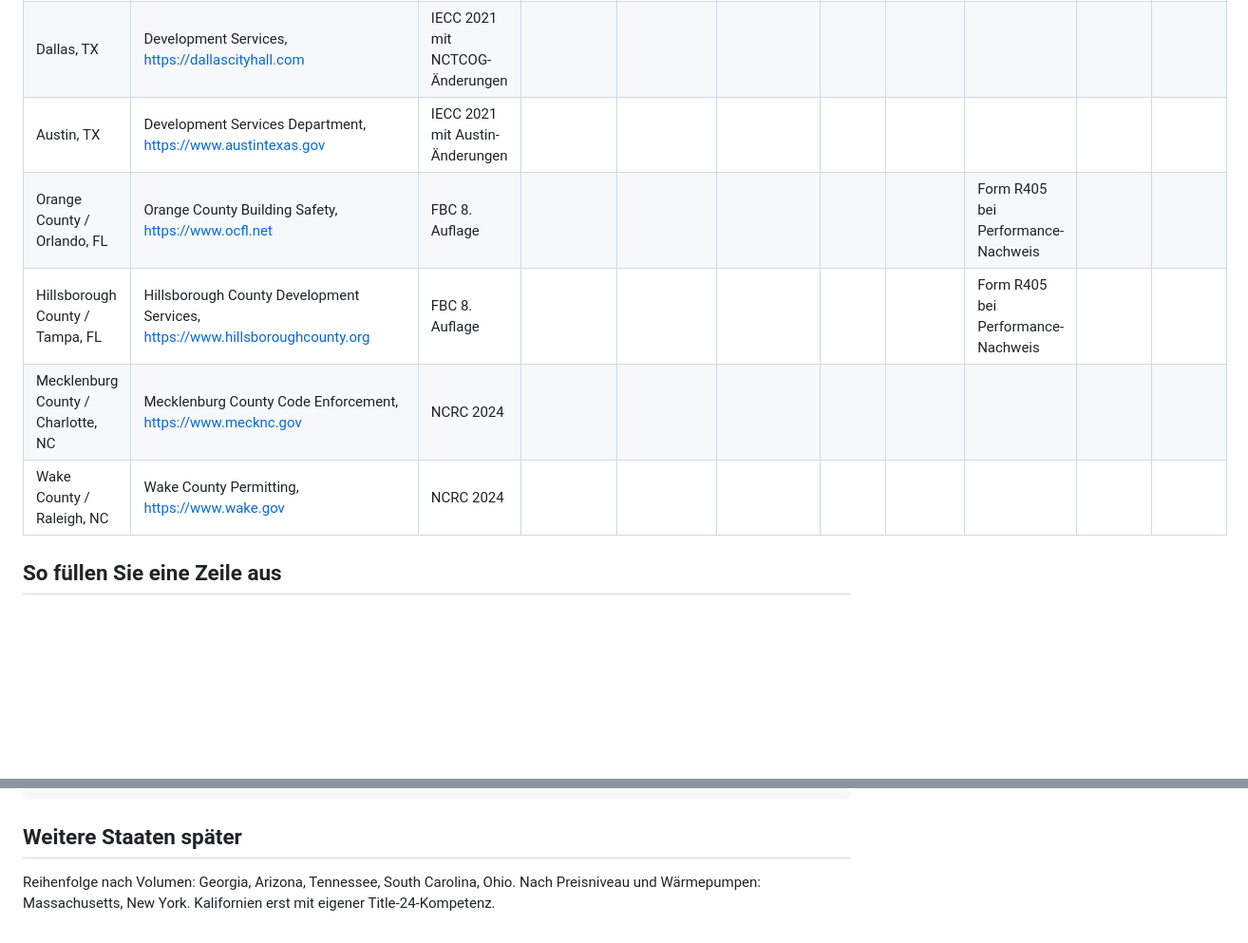
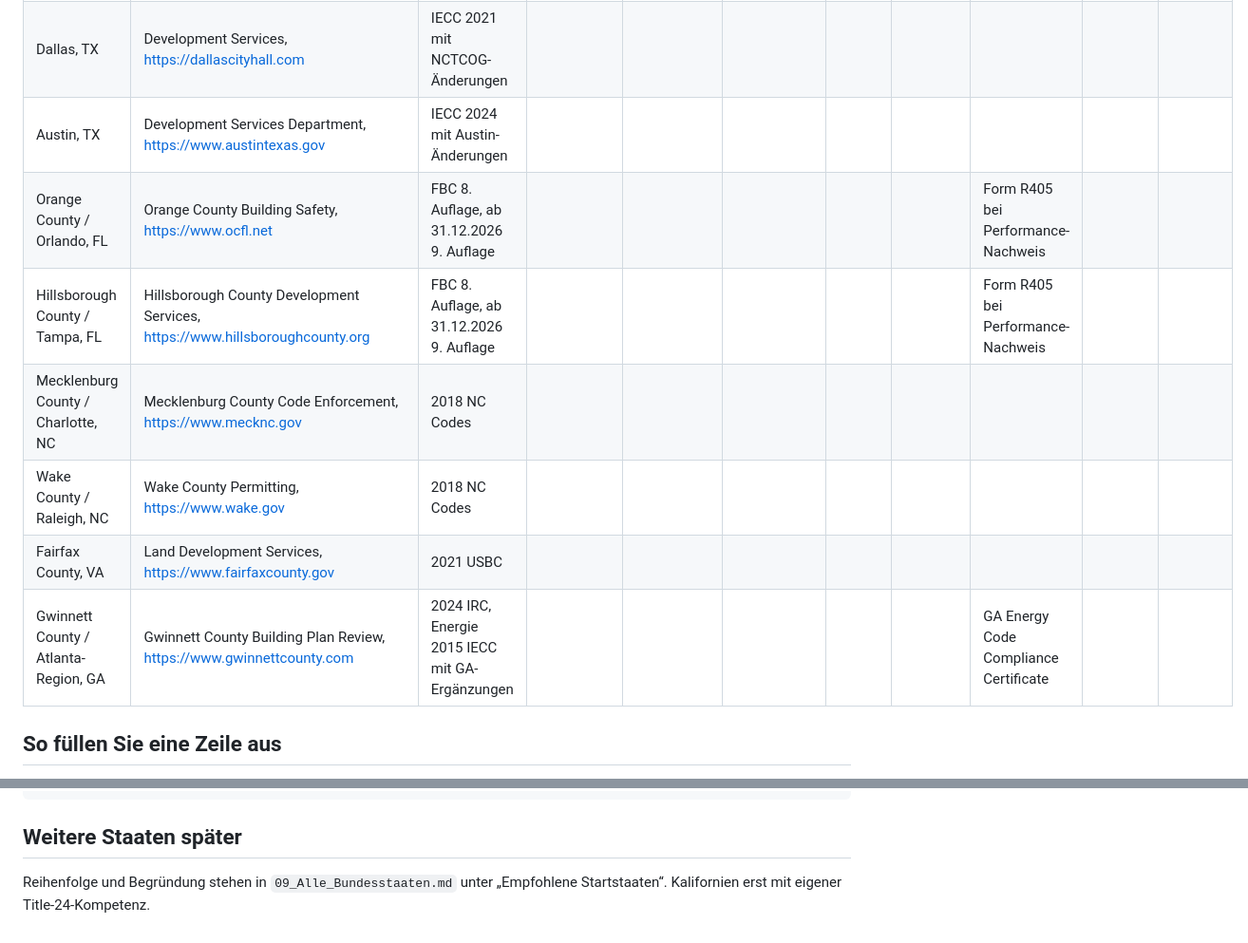
Before and after one commit to andreashartwig92-droid/eco-energieberater, a Markdown page: usa/stufe1/02_Behoerden_Register.md, 2 parts joined by grey strips. Shown at 95% size. Rendered like a GitHub page; blank space fills up the shorter version.

```diff
--- a/usa/stufe1/02_Behoerden_Register.md
+++ b/usa/stufe1/02_Behoerden_Register.md
@@ -23,11 +28,13 @@ Grundstück, Siegelpflicht für Wohngebäude, akzeptiert Ersteller ohne Lizenz,
 | --- | --- | --- | --- | --- | --- | --- | --- | --- | --- | --- |
 | Houston, TX | Houston Permitting Center, https://www.houstonpermittingcenter.org | IECC 2021 mit Houston-Änderungen | | | | | | | | |
 | Dallas, TX | Development Services, https://dallascityhall.com | IECC 2021 mit NCTCOG-Änderungen | | | | | | | | |
-| Austin, TX | Development Services Department, https://www.austintexas.gov | IECC 2021 mit Austin-Änderungen | | | | | | | | |
-| Orange County / Orlando, FL | Orange County Building Safety, https://www.ocfl.net | FBC 8. Auflage | | | | | | Form R405 bei Performance-Nachweis | | |
-| Hillsborough County / Tampa, FL | Hillsborough County Development Services, https://www.hillsboroughcounty.org | FBC 8. Auflage | | | | | | Form R405 bei Performance-Nachweis | | |
-| Mecklenburg County / Charlotte, NC | Mecklenburg County Code Enforcement, https://www.mecknc.gov | NCRC 2024 | | | | | | | | |
-| Wake County / Raleigh, NC | Wake County Permitting, https://www.wake.gov | NCRC 2024 | | | | | | | | |
+| Austin, TX | Development Services Department, https://www.austintexas.gov | IECC 2024 mit Austin-Änderungen | | | | | | | | |
+| Orange County / Orlando, FL | Orange County Building Safety, https://www.ocfl.net | FBC 8. Auflage, ab 31.12.2026 9. Auflage | | | | | | Form R405 bei Performance-Nachweis | | |
+| Hillsborough County / Tampa, FL | Hillsborough County Development Services, https://www.hillsboroughcounty.org | FBC 8. Auflage, ab 31.12.2026 9. Auflage | | | | | | Form R405 bei Performance-Nachweis | | |
+| Mecklenburg County / Charlotte, NC | Mecklenburg County Code Enforcement, https://www.mecknc.gov | 2018 NC Codes | | | | | | | | |
+| Wake County / Raleigh, NC | Wake County Permitting, https://www.wake.gov | 2018 NC Codes | | | | | | | | |
+| Fairfax County, VA | Land Development Services, https://www.fairfaxcounty.gov | 2021 USBC | | | | | | | | |
+| Gwinnett County / Atlanta-Region, GA | Gwinnett County Building Plan Review, https://www.gwinnettcounty.com | 2024 IRC, Energie 2015 IECC mit GA-Ergänzungen | | | | | | GA Energy Code Compliance Certificate | | |
 
 ## So füllen Sie eine Zeile aus
 
@@ -60,5 +67,5 @@ Thank you,
 
 ## Weitere Staaten später
 
-Reihenfolge nach Volumen: Georgia, Arizona, Tennessee, South Carolina, Ohio. Nach Preisniveau und
-Wärmepumpen: Massachusetts, New York. Kalifornien erst mit eigener Title-24-Kompetenz.
+Reihenfolge und Begründung stehen in `09_Alle_Bundesstaaten.md` unter „Empfohlene Startstaaten“.
+Kalifornien erst mit eigener Title-24-Kompetenz.
```
Also changed, not shown: other parts of usa/stufe1/02_Behoerden_Register.md (+10 -5 lines), usa/stufe1/09_Alle_Bundesstaaten.md (added, +199 -0 lines), usa/stufe1/README.md (+5 -4 lines).
